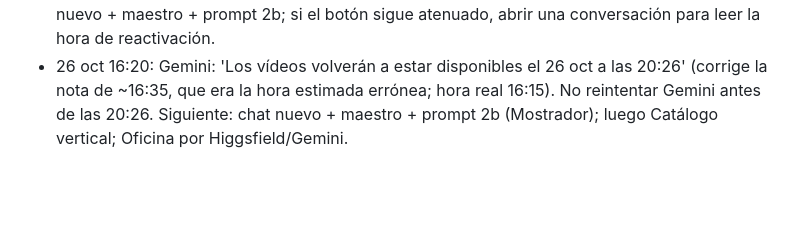
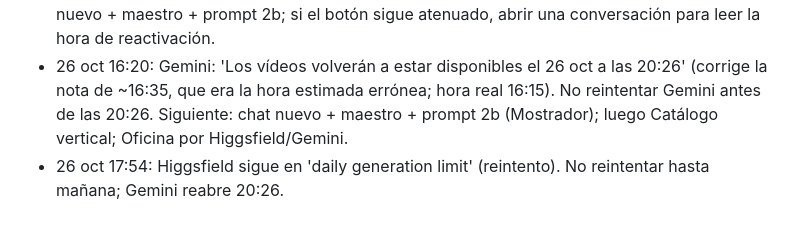
Before and after one commit to saulalejodaza225/losboyacos, a Markdown page: docs/pipeline-videos-estado.md, the part around the change. Rendered like a GitHub page; blank space fills up the shorter version.

Commit message:
Docs: Higgsfield sigue en limite diario
Co-Authored-By: Claude Sonnet 5.5 <noreply@anthropic.com>

```diff
--- a/docs/pipeline-videos-estado.md
+++ b/docs/pipeline-videos-estado.md
@@ -51,3 +51,4 @@ Cuadros cada ~1 s: debe empezar en el maestro, SIN personas (ni de espaldas), pu
 - 26 oct ~16:25: Mostrador v8 intento 5 (Rehacer) también termina en el taller (descartado2). Probar prompt 2b (docs/prompts-videos-v8.md) en chat nuevo.
 - 26 oct ~16:35: 'Crear vídeo' atenuado en Gemini (cupo agotado). Pestaña de Chrome actual: 1149768114 (la anterior se congeló y se cerró). Reintentar en la siguiente ejecución con chat nuevo + maestro + prompt 2b; si el botón sigue atenuado, abrir una conversación para leer la hora de reactivación.
 - 26 oct 16:20: Gemini: 'Los vídeos volverán a estar disponibles el 26 oct a las 20:26' (corrige la nota de ~16:35, que era la hora estimada errónea; hora real 16:15). No reintentar Gemini antes de las 20:26. Siguiente: chat nuevo + maestro + prompt 2b (Mostrador); luego Catálogo vertical; Oficina por Higgsfield/Gemini.
+- 26 oct 17:54: Higgsfield sigue en 'daily generation limit' (reintento). No reintentar hasta mañana; Gemini reabre 20:26.
```
